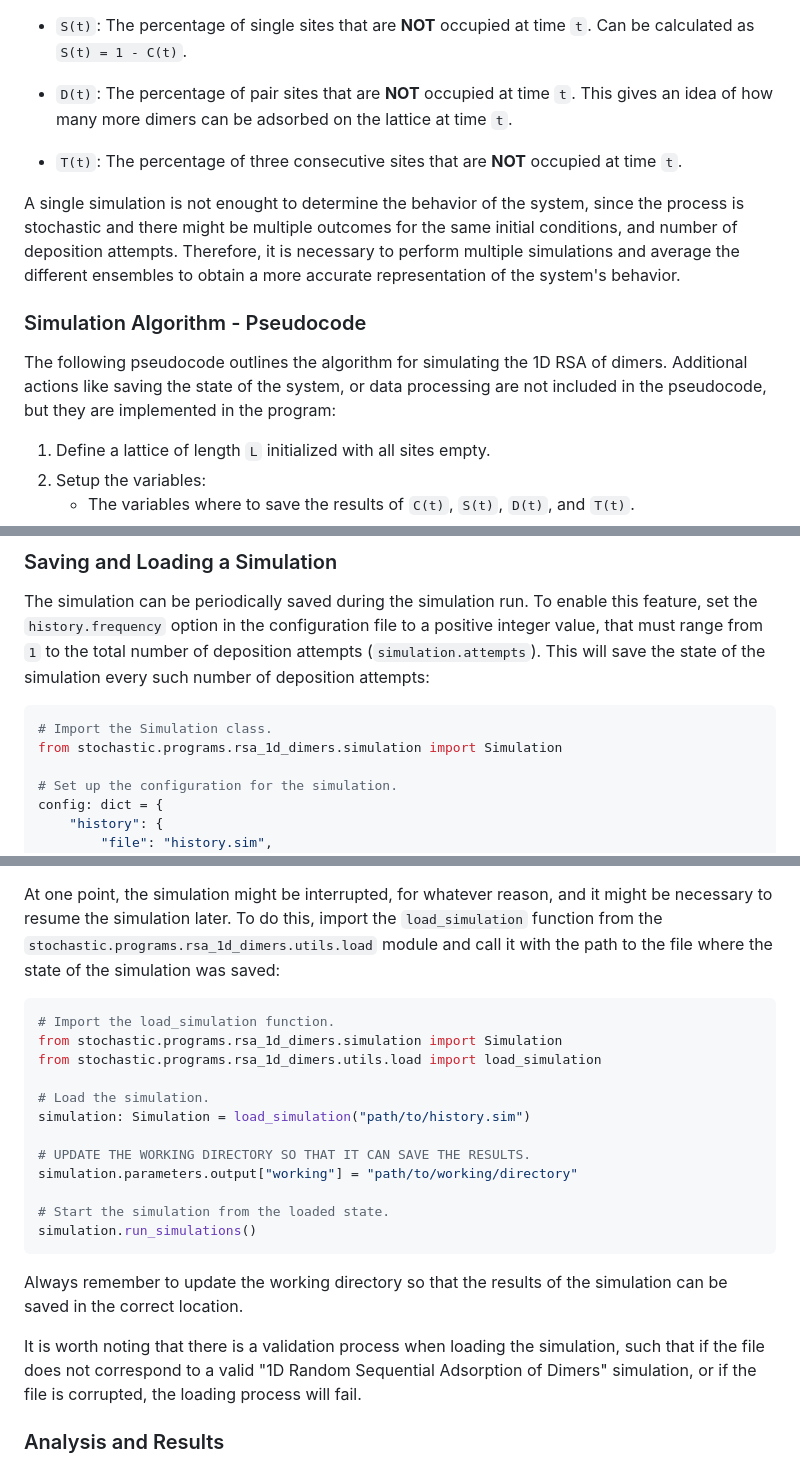
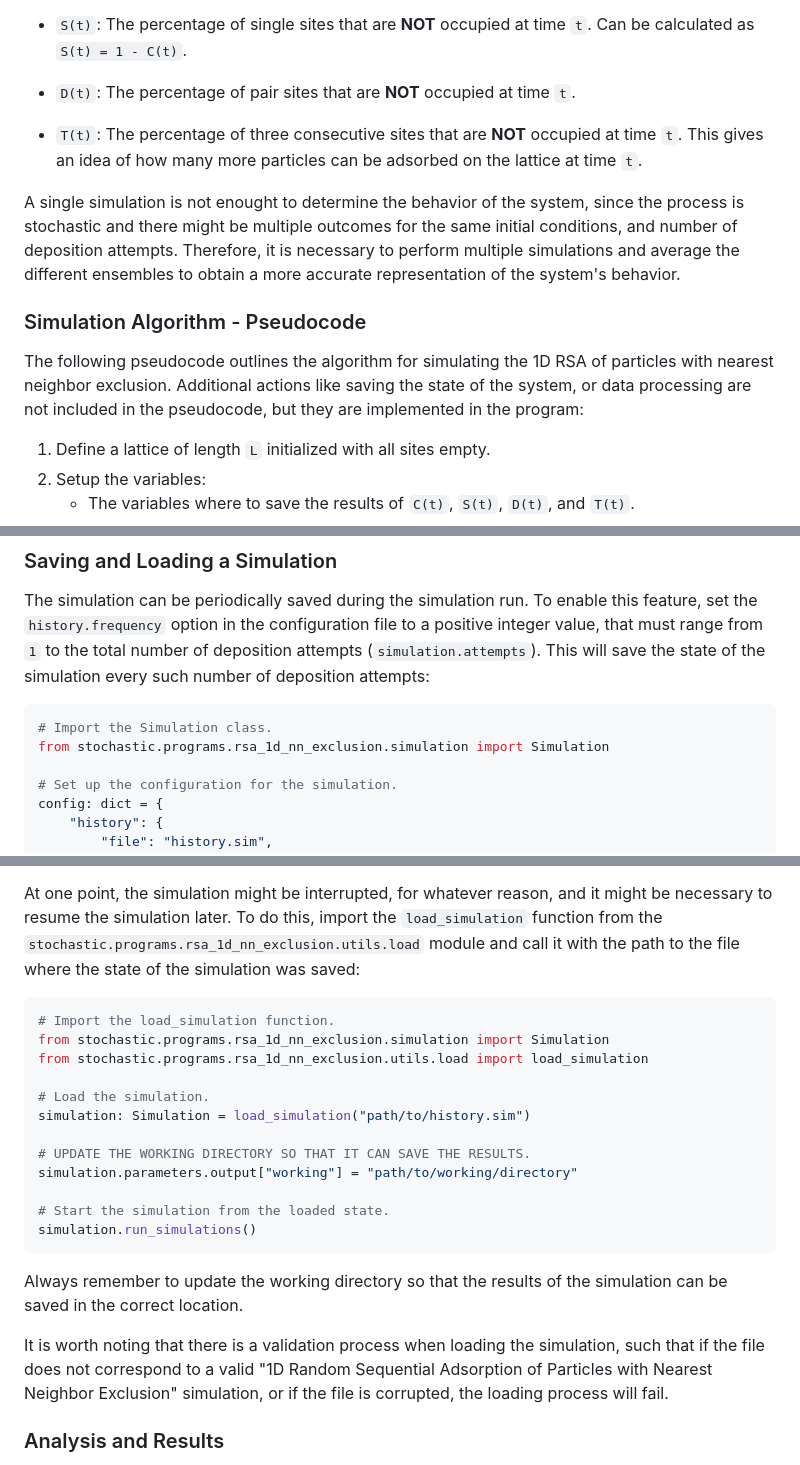
Before and after one commit to AndresGarciaEscovar/Python-Stochastic, a Markdown page: docs/algorithms/1d_rsa_nn_exclusion.md, 3 parts joined by grey strips. Rendered like a GitHub page.

````diff
--- a/docs/algorithms/1d_rsa_nn_exclusion.md
+++ b/docs/algorithms/1d_rsa_nn_exclusion.md
@@ -71,11 +72,10 @@ The different quantities to be tracked are defined as follows:
    Can be calculated as `S(t) = 1 - C(t)`.
 
 - `D(t)`: The percentage of pair sites that are **NOT** occupied at time `t`.
-   This gives an idea of how many more dimers can be adsorbed on the lattice at
-   time `t`.
 
 - `T(t)`: The percentage of three consecutive sites that are **NOT** occupied at
-   time `t`.
+   time `t`. This gives an idea of how many more particles can be adsorbed on
+   the lattice at time `t`.
 
 A single simulation is not enought to determine the behavior of the system,
 since the process is stochastic and there might be multiple outcomes for the
@@ -86,9 +86,9 @@ obtain a more accurate representation of the system's behavior.
 ### Simulation Algorithm - Pseudocode
 
 The following pseudocode outlines the algorithm for simulating the 1D RSA of
-dimers. Additional actions like saving the state of the system, or data
-processing are not included in the pseudocode, but they are implemented in the
-program:
+particles with nearest neighbor exclusion. Additional actions like saving the
+state of the system, or data processing are not included in the pseudocode, but
+they are implemented in the program:
 
 1. Define a lattice of length `L` initialized with all sites empty.
 1. Setup the variables:
@@ -414,7 +415,7 @@ simulation every such number of deposition attempts:
 
 ```python
 # Import the Simulation class.
-from stochastic.programs.rsa_1d_dimers.simulation import Simulation
+from stochastic.programs.rsa_1d_nn_exclusion.simulation import Simulation
 
 # Set up the configuration for the simulation.
 config: dict = {
@@ -437,12 +438,12 @@ directory defined in the configuration file, in the `pickle` format.
 At one point, the simulation might be interrupted, for whatever reason, and it
 might be necessary to resume the simulation later. To do this, import the
 `load_simulation` function from the
-`stochastic.programs.rsa_1d_dimers.utils.load` module and call it with the path
+`stochastic.programs.rsa_1d_nn_exclusion.utils.load` module and call it with the path
 to the file where the state of the simulation was saved:
 ```python
 # Import the load_simulation function.
-from stochastic.programs.rsa_1d_dimers.simulation import Simulation
-from stochastic.programs.rsa_1d_dimers.utils.load import load_simulation
+from stochastic.programs.rsa_1d_nn_exclusion.simulation import Simulation
+from stochastic.programs.rsa_1d_nn_exclusion.utils.load import load_simulation
 
 # Load the simulation.
 simulation: Simulation = load_simulation("path/to/history.sim")
@@ -458,8 +459,8 @@ simulation can be saved in the correct location.
 
 It is worth noting that there is a validation process when loading the
 simulation, such that if the file does not correspond to a valid
-"1D Random Sequential Adsorption of Dimers" simulation, or if the file is
-corrupted, the loading process will fail.
+"1D Random Sequential Adsorption of Particles with Nearest Neighbor Exclusion"
+simulation, or if the file is corrupted, the loading process will fail.
 
 ### Analysis and Results
 
````
Also changed, not shown: other parts of docs/algorithms/1d_rsa_nn_exclusion.md (+18 -16 lines).
